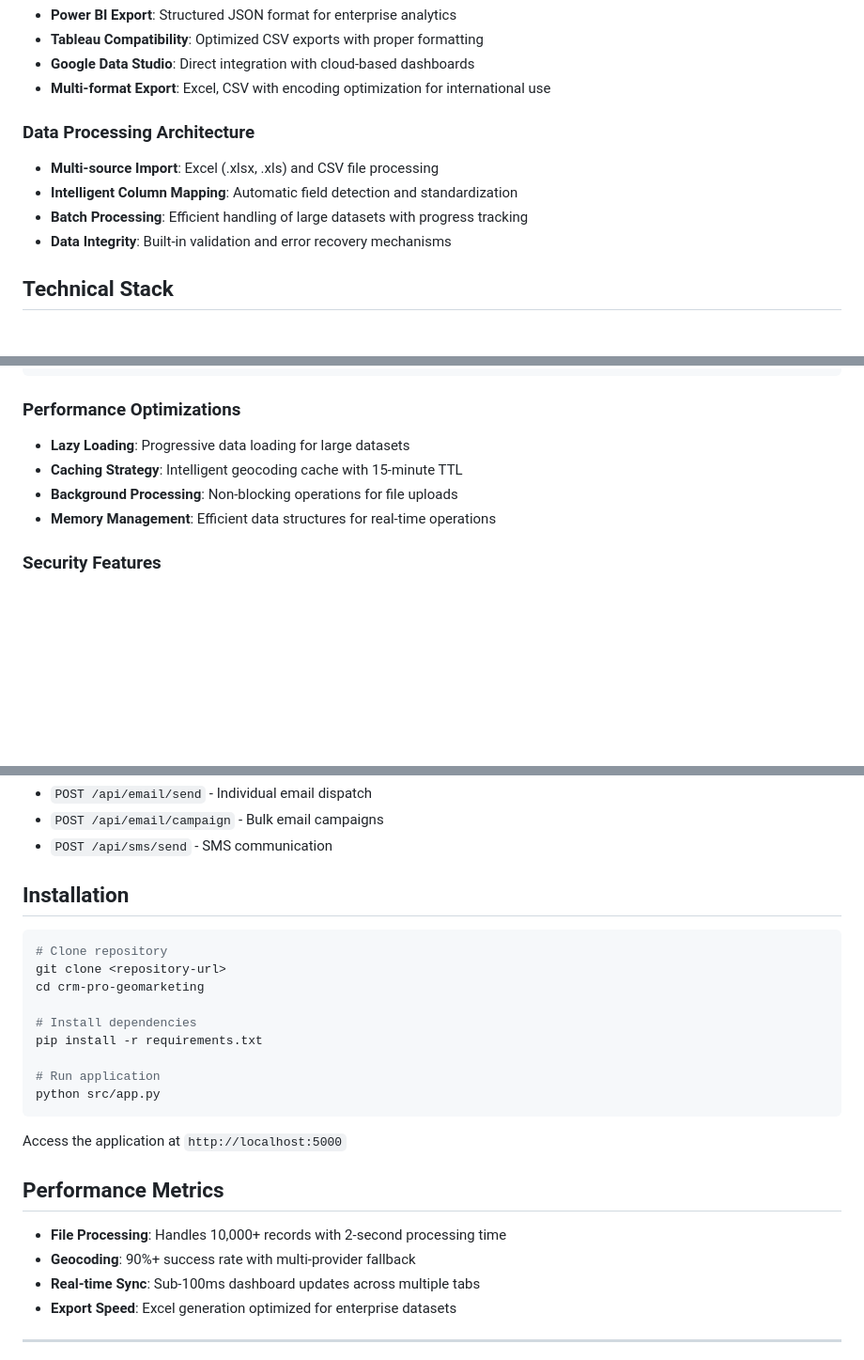
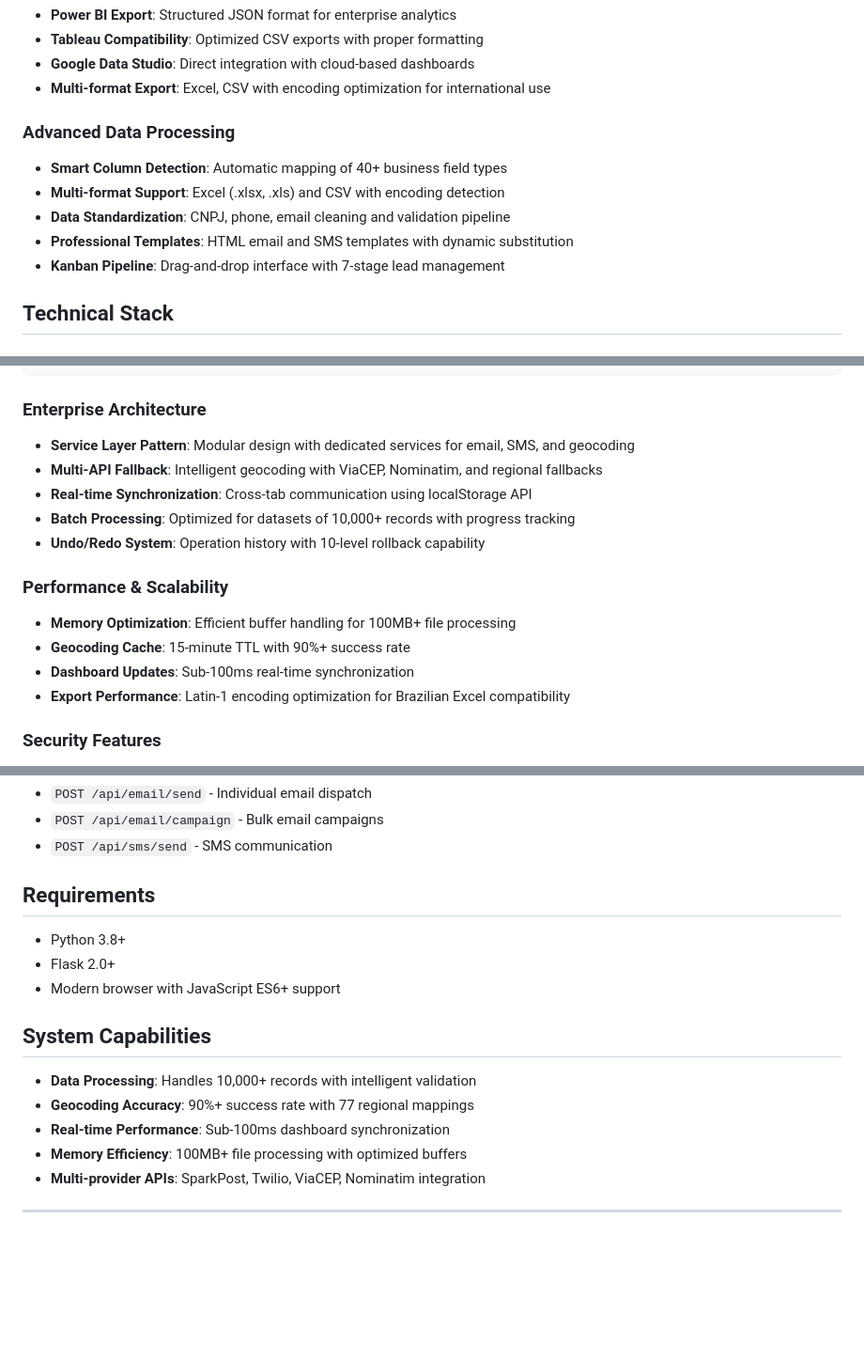
Before and after one commit to Diego-Cruz-github/CRM-Pro-Geomarketing, a Markdown page: README.md, 3 parts joined by grey strips. Shown: that part at 94% size. GitHub-like rendering; blank space fills up the shorter version.

Commit message:
Enhance README technical presentation
- Improved enterprise architecture section
- Added performance metrics and scalability details
- Enhanced GIF display with larger format (600px width)
- Removed installation tutorial (portfolio strategy)
- Focused on technical competencies showcase

````diff
--- a/README.md
+++ b/README.md
@@ -45,11 +49,12 @@ A comprehensive customer relationship management system with advanced geolocatio
 - **Google Data Studio**: Direct integration with cloud-based dashboards
 - **Multi-format Export**: Excel, CSV with encoding optimization for international use
 
-### Data Processing Architecture
-- **Multi-source Import**: Excel (.xlsx, .xls) and CSV file processing
-- **Intelligent Column Mapping**: Automatic field detection and standardization
-- **Batch Processing**: Efficient handling of large datasets with progress tracking
-- **Data Integrity**: Built-in validation and error recovery mechanisms
+### Advanced Data Processing
+- **Smart Column Detection**: Automatic mapping of 40+ business field types
+- **Multi-format Support**: Excel (.xlsx, .xls) and CSV with encoding detection
+- **Data Standardization**: CNPJ, phone, email cleaning and validation pipeline
+- **Professional Templates**: HTML email and SMS templates with dynamic substitution
+- **Kanban Pipeline**: Drag-and-drop interface with 7-stage lead management
 
 ## Technical Stack
 
@@ -86,11 +91,18 @@ src/
 └── static/            # Assets and styling
 ```
 
-### Performance Optimizations
-- **Lazy Loading**: Progressive data loading for large datasets
-- **Caching Strategy**: Intelligent geocoding cache with 15-minute TTL
-- **Background Processing**: Non-blocking operations for file uploads
-- **Memory Management**: Efficient data structures for real-time operations
+### Enterprise Architecture
+- **Service Layer Pattern**: Modular design with dedicated services for email, SMS, and geocoding
+- **Multi-API Fallback**: Intelligent geocoding with ViaCEP, Nominatim, and regional fallbacks
+- **Real-time Synchronization**: Cross-tab communication using localStorage API
+- **Batch Processing**: Optimized for datasets of 10,000+ records with progress tracking
+- **Undo/Redo System**: Operation history with 10-level rollback capability
+
+### Performance & Scalability
+- **Memory Optimization**: Efficient buffer handling for 100MB+ file processing
+- **Geocoding Cache**: 15-minute TTL with 90%+ success rate
+- **Dashboard Updates**: Sub-100ms real-time synchronization
+- **Export Performance**: Latin-1 encoding optimization for Brazilian Excel compatibility
 
 ### Security Features
 - **Input Sanitization**: Comprehensive data validation
@@ -116,28 +128,19 @@ src/
 - `POST /api/email/campaign` - Bulk email campaigns
 - `POST /api/sms/send` - SMS communication
 
-## Installation
+## Requirements
 
-```bash
-# Clone repository
-git clone <repository-url>
-cd crm-pro-geomarketing
+- Python 3.8+
+- Flask 2.0+
+- Modern browser with JavaScript ES6+ support
 
-# Install dependencies
-pip install -r requirements.txt
+## System Capabilities
 
-# Run application
-python src/app.py
-```
-
-Access the application at `http://localhost:5000`
-
-## Performance Metrics
-
-- **File Processing**: Handles 10,000+ records with 2-second processing time
-- **Geocoding**: 90%+ success rate with multi-provider fallback
-- **Real-time Sync**: Sub-100ms dashboard updates across multiple tabs
-- **Export Speed**: Excel generation optimized for enterprise datasets
+- **Data Processing**: Handles 10,000+ records with intelligent validation
+- **Geocoding Accuracy**: 90%+ success rate with 77 regional mappings
+- **Real-time Performance**: Sub-100ms dashboard synchronization
+- **Memory Efficiency**: 100MB+ file processing with optimized buffers
+- **Multi-provider APIs**: SparkPost, Twilio, ViaCEP, Nominatim integration
 
 ---
 
````
Also changed, not shown: other parts of README.md (+12 -8 lines).
